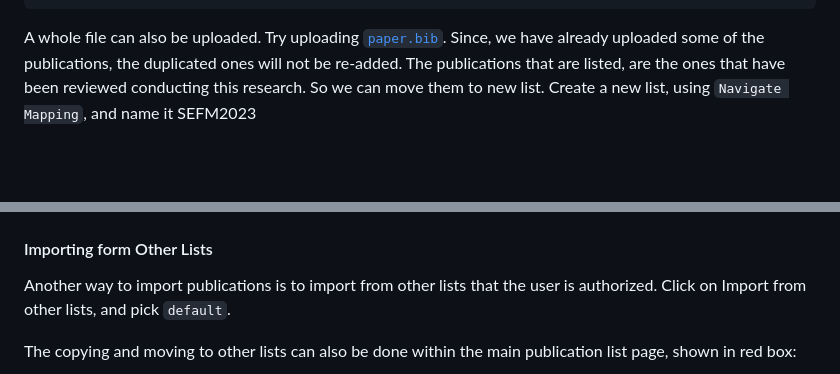
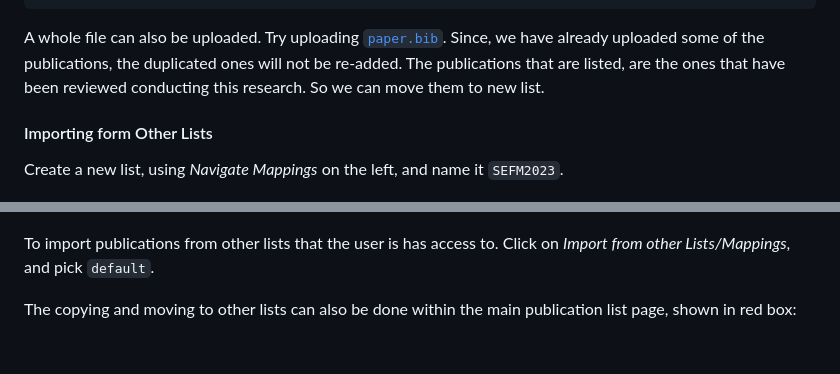
Before and after one commit to smartarch/robin, a Markdown page: README.md, 2 parts joined by grey strips. Drawn GitHub-style; blank space fills up the shorter version.

````diff
--- a/README.md
+++ b/README.md
@@ -257,13 +255,15 @@ For example enter the following BiBText twice:
 }
 ```
 
-A whole file can also be uploaded. Try  uploading [`paper.bib`](readme_contents/paper.bib). Since, we have already uploaded some of the publications, the duplicated ones will not be re-added. The publications that are listed, are the ones that have been reviewed conducting this research. So we can move them to new list. Create a new list, using `Navigate Mapping`, and name it SEFM2023
+A whole file can also be uploaded. Try uploading [`paper.bib`](readme_contents/paper.bib). Since, we have already uploaded some of the publications, the duplicated ones will not be re-added. The publications that are listed, are the ones that have been reviewed conducting this research. So we can move them to new list.
+
+#### Importing form Other Lists
+
+Create a new list, using *Navigate Mappings* on the left, and name it `SEFM2023`.
 
 ![add new list](readme_contents/add_list_page.png)
 
-#### Importing form Other Lists
-
-Another way to import publications is to import from other lists that the user is authorized. Click on Import from other lists, and pick `default`.
+To import publications from other lists that the user is has access to. Click on *Import from other Lists/Mappings*, and pick `default`.
 
 The copying and moving to other lists can also be done within the main publication list page, shown in red box:
 
````
Also changed, not shown: other parts of README.md (+28 -30 lines).
